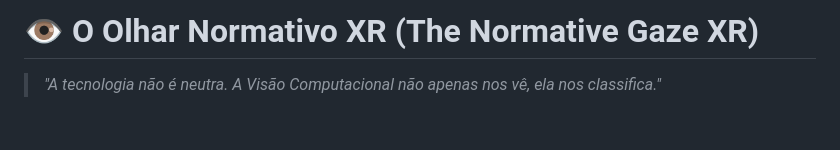
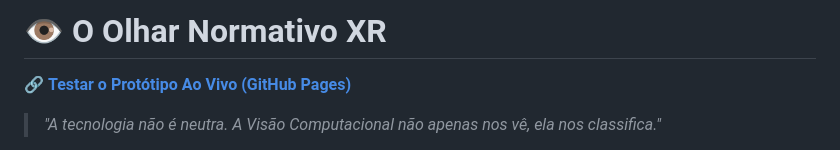
Before and after one commit to boahorapedro/O-Olhar-Normativo-XR, a Markdown page: README.md, the part around the change. GitHub-like rendering; blank space fills up the shorter version.

```diff
--- a/README.md
+++ b/README.md
@@ -1,4 +1,6 @@
-# 👁️ O Olhar Normativo XR (The Normative Gaze XR)
+# 👁️ O Olhar Normativo XR
+
+🔗 **[Testar o Protótipo Ao Vivo (GitHub Pages)](https://SEU-USUARIO.github.io/olhar-normativo-xr/)**
 
 > *"A tecnologia não é neutra. A Visão Computacional não apenas nos vê, ela nos classifica."*
 
```
